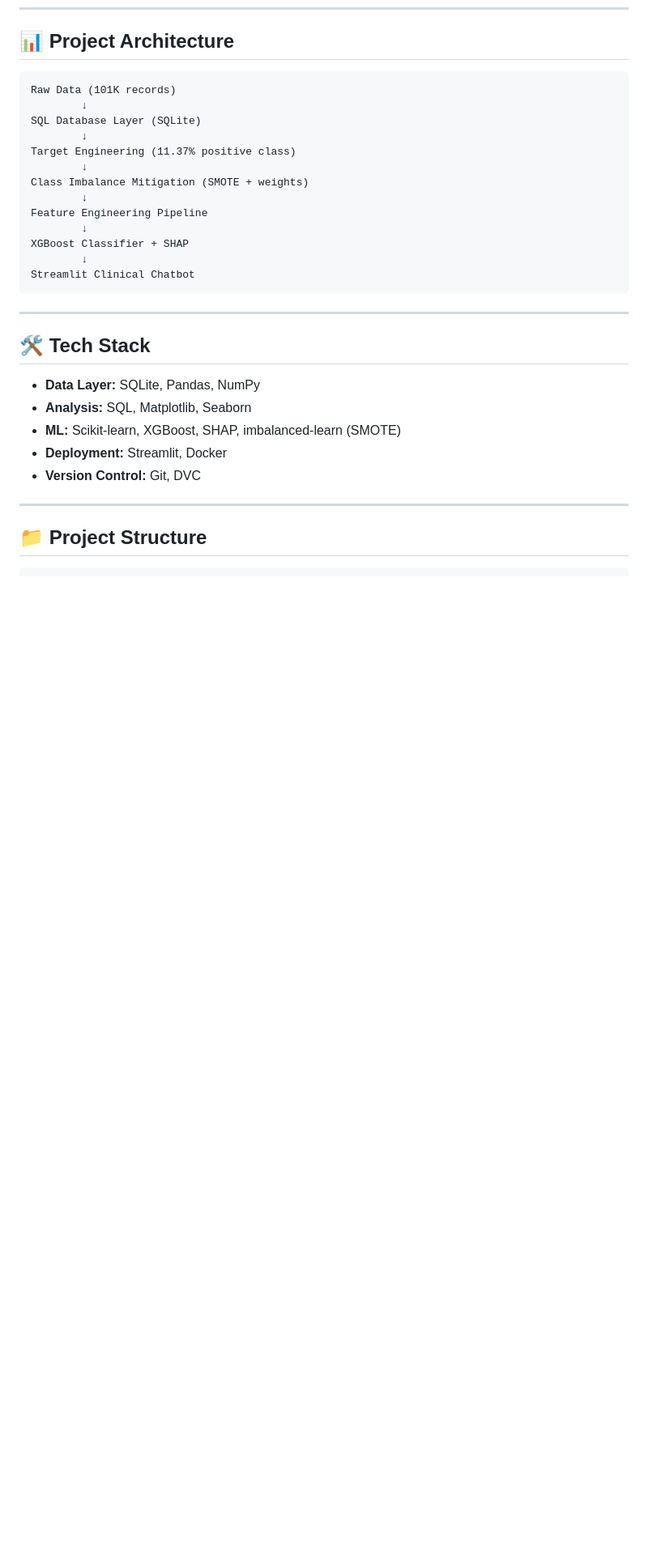
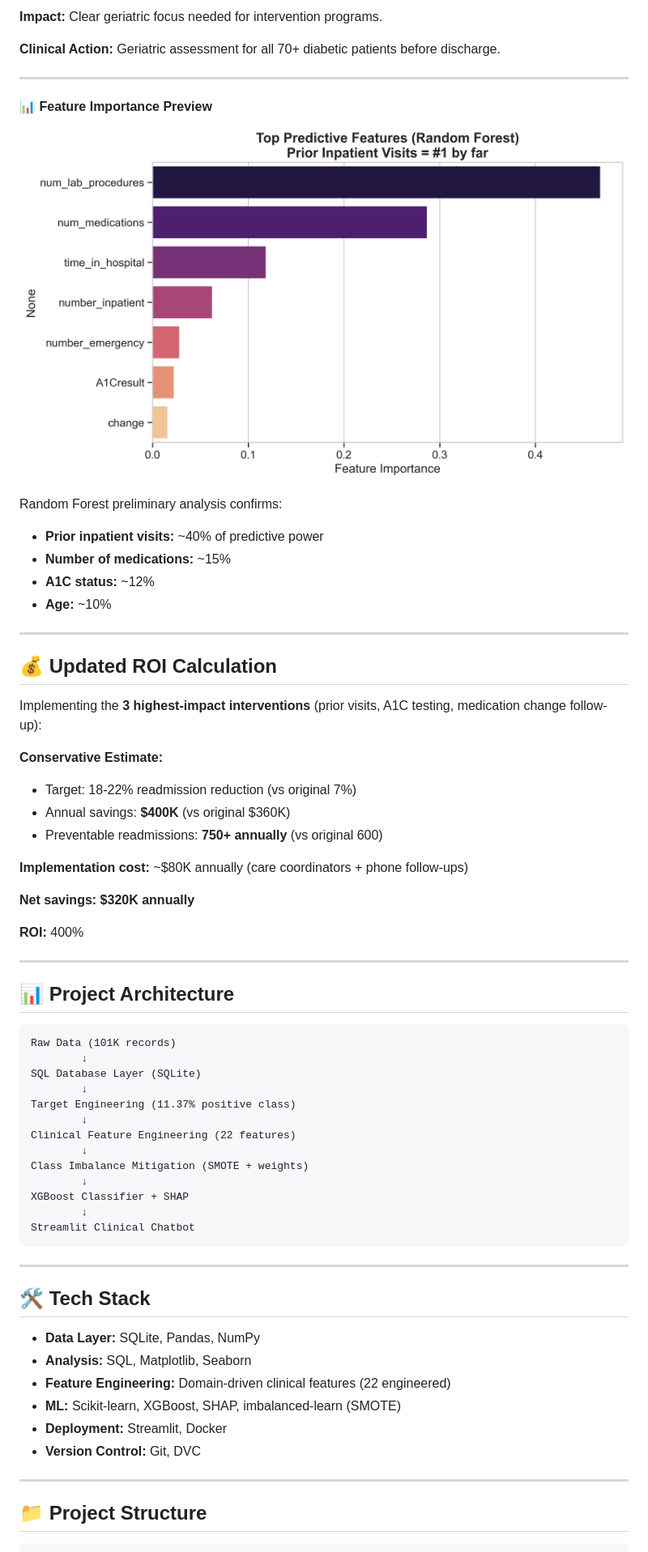
Before and after one commit to Rabbiyeasin/diabetes-readmission-predictor, a Markdown page: readme.md, the part around the change printed below. Shown: that part at 81% size. GitHub-like rendering; blank space fills up the shorter version.

Commit message:
feat: Day 3 complete – 12 clinical EDA visuals + 22 smart features + images

````diff
--- a/readme.md
+++ b/readme.md
@@ -91,3 +170,37 @@ Engineered binary classification target: `readmitted_30d`
+**Impact:** Clear geriatric focus needed for intervention programs.
+
+**Clinical Action:** Geriatric assessment for all 70+ diabetic patients before discharge.
+
+---
+
+#### 📊 **Feature Importance Preview**
+![Feature Importance](images/eda_feature_importance.png)
+
+Random Forest preliminary analysis confirms:
+- **Prior inpatient visits:** ~40% of predictive power
+- **Number of medications:** ~15%
+- **A1C status:** ~12%
+- **Age:** ~10%
+
+---
+
+## 💰 **Updated ROI Calculation**
+
+Implementing the **3 highest-impact interventions** (prior visits, A1C testing, medication change follow-up):
+
+**Conservative Estimate:**
+- Target: 18-22% readmission reduction (vs original 7%)
+- Annual savings: **$400K** (vs original $360K)
+- Preventable readmissions: **750+ annually** (vs original 600)
+
+**Implementation cost:** ~$80K annually (care coordinators + phone follow-ups)
+
+**Net savings:** **$320K annually**
+
+**ROI:** 400%
+
+---
+
 ## 📊 Project Architecture
 ```
 Raw Data (101K records)
@@ -96,9 +209,9 @@ SQL Database Layer (SQLite)
         ↓
 Target Engineering (11.37% positive class)
         ↓
+Clinical Feature Engineering (22 features)
+        ↓
 Class Imbalance Mitigation (SMOTE + weights)
-        ↓
-Feature Engineering Pipeline
         ↓
 XGBoost Classifier + SHAP
         ↓
@@ -111,6 +224,7 @@ Streamlit Clinical Chatbot
 
 - **Data Layer:** SQLite, Pandas, NumPy
 - **Analysis:** SQL, Matplotlib, Seaborn
+- **Feature Engineering:** Domain-driven clinical features (22 engineered)
 - **ML:** Scikit-learn, XGBoost, SHAP, imbalanced-learn (SMOTE)
 - **Deployment:** Streamlit, Docker
 - **Version Control:** Git, DVC
````
Also changed, not shown: other parts of readme.md (+99 -13 lines).
